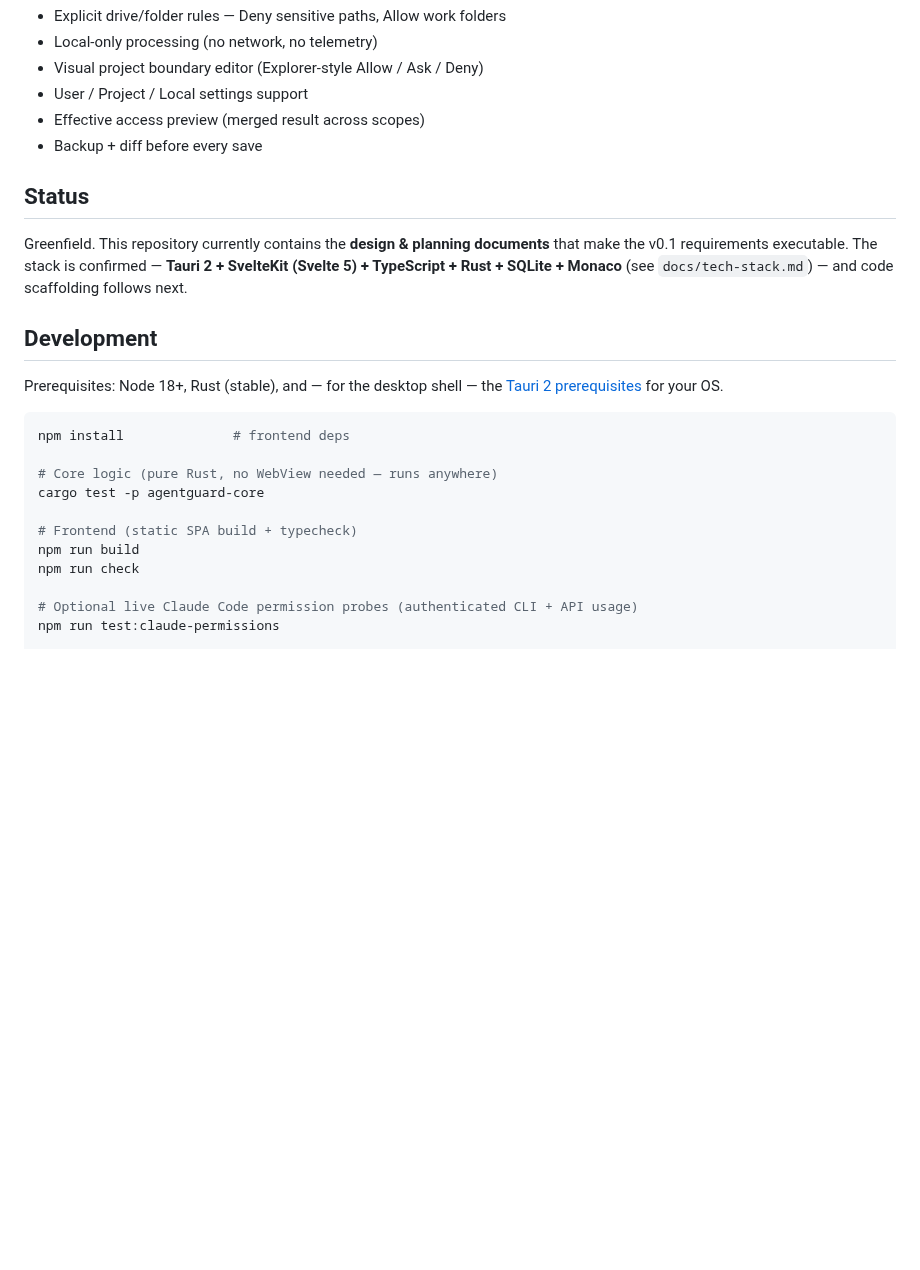
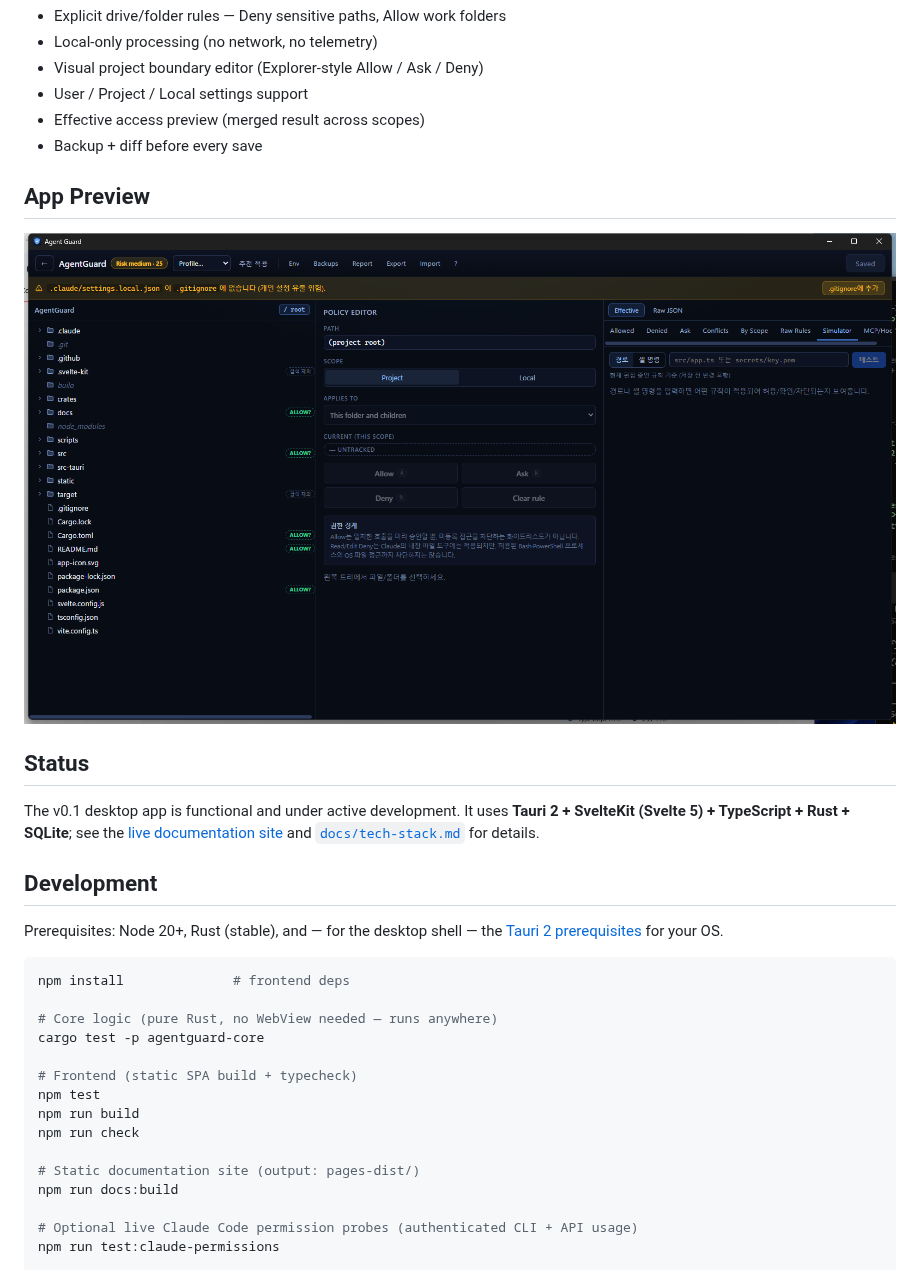
Before and after one commit to geniuskey/AgentGuard, a Markdown page: README.md, the part around the change. GitHub-like rendering; pictures changed too: docs/assets/agentguard-overview.png (added); blank space fills up the shorter version.

````diff
--- a/README.md
+++ b/README.md
@@ -14,16 +14,20 @@ agents can access inside a project — without having to understand `settings.js
 - Effective access preview (merged result across scopes)
 - Backup + diff before every save
 
+## App Preview
+
+![Agent Guard project policy editor and command simulator](docs/assets/agentguard-overview.png)
+
 ## Status
 
-Greenfield. This repository currently contains the **design & planning
-documents** that make the v0.1 requirements executable. The stack is confirmed —
-**Tauri 2 + SvelteKit (Svelte 5) + TypeScript + Rust + SQLite + Monaco**
-(see `docs/tech-stack.md`) — and code scaffolding follows next.
+The v0.1 desktop app is functional and under active development. It uses
+**Tauri 2 + SvelteKit (Svelte 5) + TypeScript + Rust + SQLite**; see the
+[live documentation site](https://geniuskey.github.io/AgentGuard/) and
+[`docs/tech-stack.md`](docs/tech-stack.md) for details.
 
 ## Development
 
-Prerequisites: Node 18+, Rust (stable), and — for the desktop shell — the
+Prerequisites: Node 20+, Rust (stable), and — for the desktop shell — the
 [Tauri 2 prerequisites](https://v2.tauri.app/start/prerequisites/) for your OS.
 
 ```bash
@@ -33,8 +37,12 @@ npm install              # frontend deps
 cargo test -p agentguard-core
 
 # Frontend (static SPA build + typecheck)
+npm test
 npm run build
 npm run check
+
+# Static documentation site (output: pages-dist/)
+npm run docs:build
 
 # Optional live Claude Code permission probes (authenticated CLI + API usage)
 npm run test:claude-permissions
````
Also changed, not shown: 9 other files.
